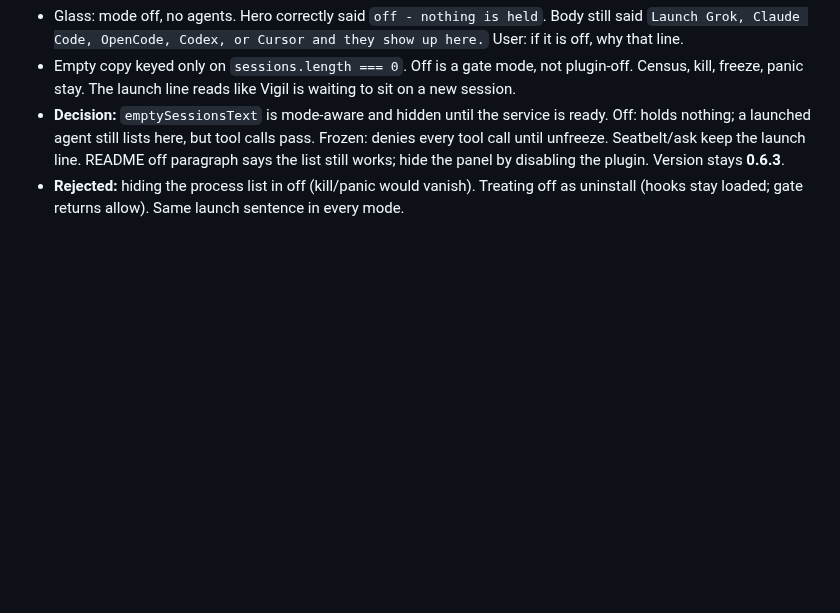
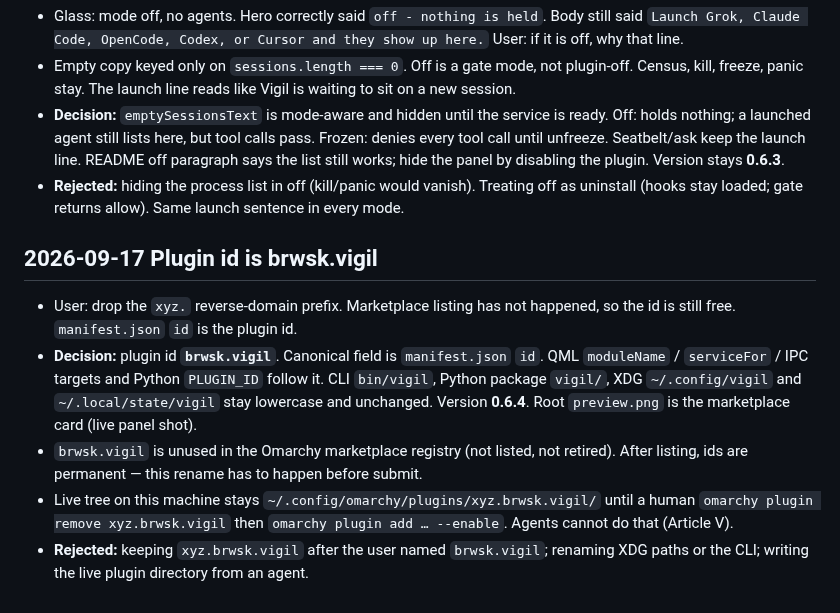
Before and after one commit to FirstIntegral/Vigil, a Markdown page: docs/DECISIONS.md, the part around the change. Rendered like a GitHub page; blank space fills up the shorter version.

```diff
--- a/docs/DECISIONS.md
+++ b/docs/DECISIONS.md
@@ -185,3 +185,10 @@
 - Empty copy keyed only on `sessions.length === 0`. Off is a gate mode, not plugin-off. Census, kill, freeze, panic stay. The launch line reads like Vigil is waiting to sit on a new session.
 - **Decision:** `emptySessionsText` is mode-aware and hidden until the service is ready. Off: holds nothing; a launched agent still lists here, but tool calls pass. Frozen: denies every tool call until unfreeze. Seatbelt/ask keep the launch line. README off paragraph says the list still works; hide the panel by disabling the plugin. Version stays **0.6.3**.
 - **Rejected:** hiding the process list in off (kill/panic would vanish). Treating off as uninstall (hooks stay loaded; gate returns allow). Same launch sentence in every mode.
+
+## 2026-09-17 Plugin id is brwsk.vigil
+- User: drop the `xyz.` reverse-domain prefix. Marketplace listing has not happened, so the id is still free. `manifest.json` `id` is the plugin id.
+- **Decision:** plugin id **`brwsk.vigil`**. Canonical field is `manifest.json` `id`. QML `moduleName` / `serviceFor` / IPC targets and Python `PLUGIN_ID` follow it. CLI `bin/vigil`, Python package `vigil/`, XDG `~/.config/vigil` and `~/.local/state/vigil` stay lowercase and unchanged. Version **0.6.4**. Root `preview.png` is the marketplace card (live panel shot).
+- `brwsk.vigil` is unused in the Omarchy marketplace registry (not listed, not retired). After listing, ids are permanent — this rename has to happen before submit.
+- Live tree on this machine stays `~/.config/omarchy/plugins/xyz.brwsk.vigil/` until a human `omarchy plugin remove xyz.brwsk.vigil` then `omarchy plugin add … --enable`. Agents cannot do that (Article V).
+- **Rejected:** keeping `xyz.brwsk.vigil` after the user named `brwsk.vigil`; renaming XDG paths or the CLI; writing the live plugin directory from an agent.
```
Also changed, not shown: AGENTS.md (+7 -7 lines), README.md (+6 -4 lines), docs/screenshots/desktop.png (added), docs/screenshots/panel.png (added), preview.png (added), 8 other files.
